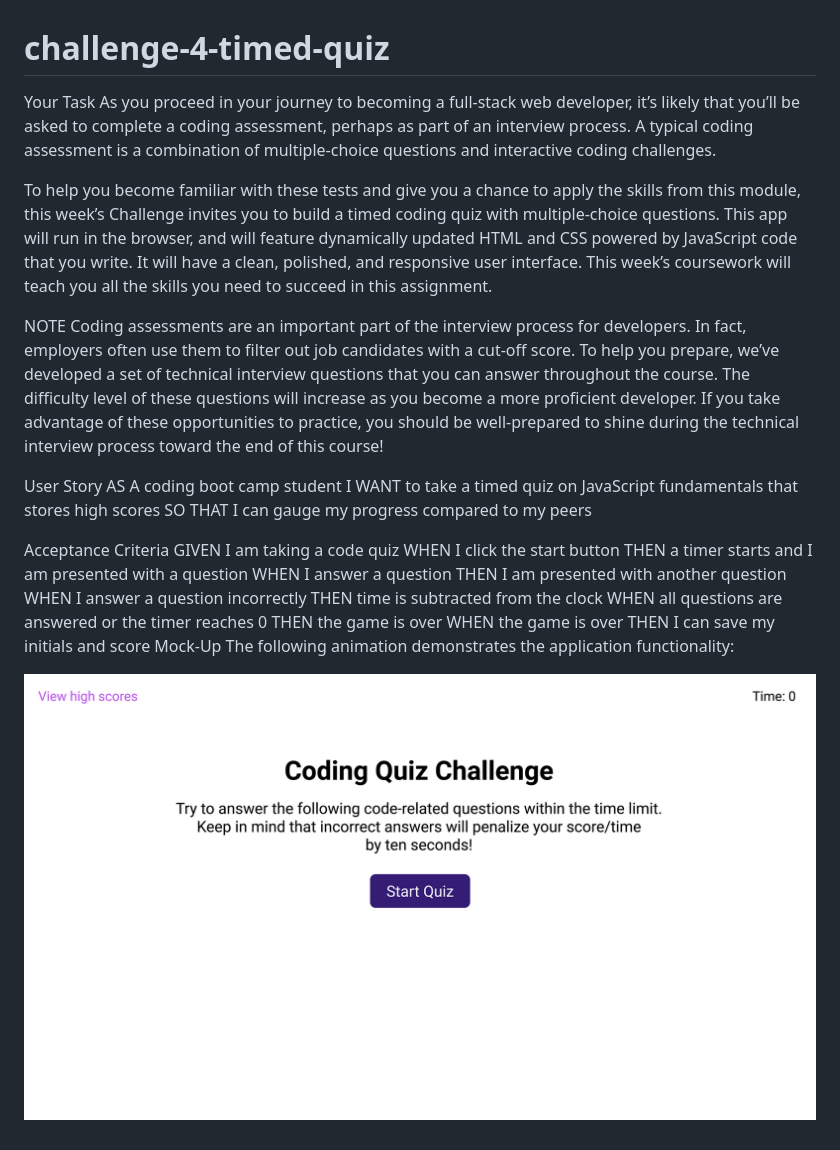
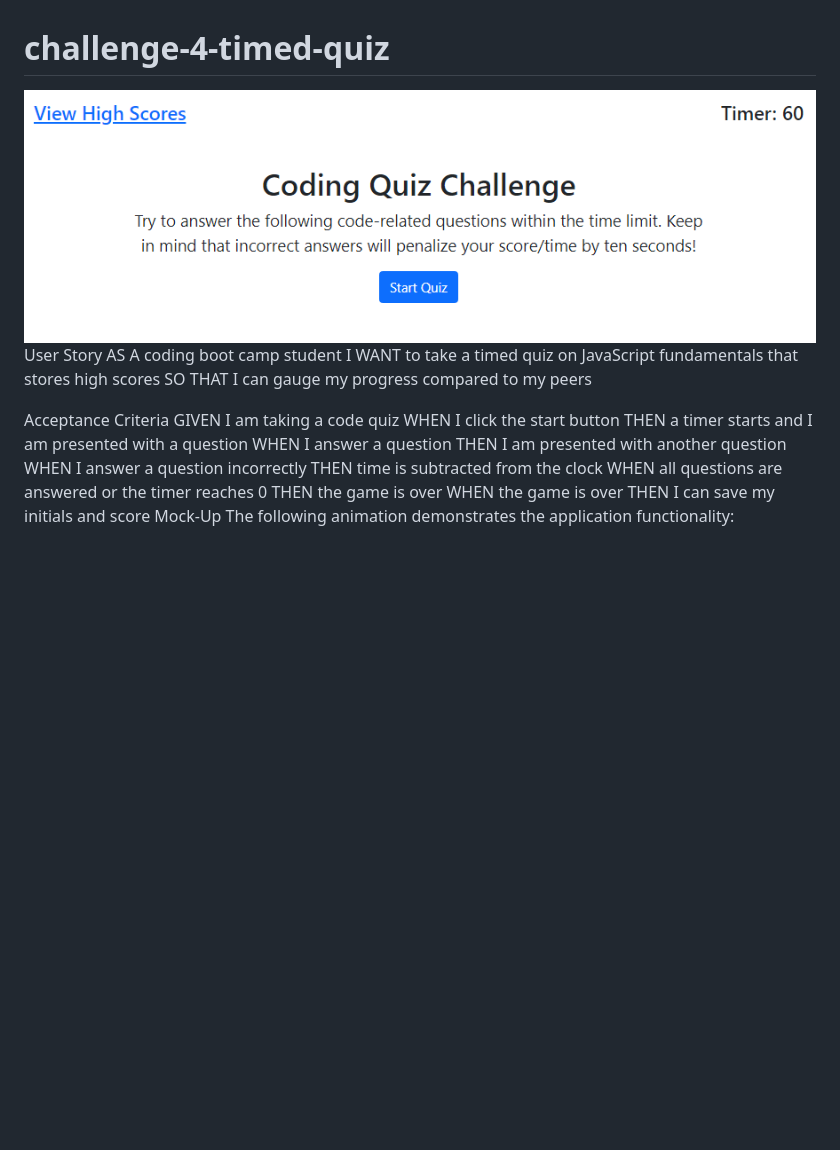
Before and after one commit to mannygarcia98/challenge-4-timed-quiz, a Markdown page: README.md, the part around the change. Rendered like a GitHub page; pictures changed too: assets/images/quiz-screenshot.png (added); blank space fills up the shorter version.

```diff
--- a/README.md
+++ b/README.md
@@ -1,13 +1,6 @@
 # challenge-4-timed-quiz
 
-Your Task
-As you proceed in your journey to becoming a full-stack web developer, it’s likely that you’ll be asked to complete a coding assessment, perhaps as part of an interview process. A typical coding assessment is a combination of multiple-choice questions and interactive coding challenges.
-
-To help you become familiar with these tests and give you a chance to apply the skills from this module, this week’s Challenge invites you to build a timed coding quiz with multiple-choice questions. This app will run in the browser, and will feature dynamically updated HTML and CSS powered by JavaScript code that you write. It will have a clean, polished, and responsive user interface. This week’s coursework will teach you all the skills you need to succeed in this assignment.
-
-NOTE
-Coding assessments are an important part of the interview process for developers. In fact, employers often use them to filter out job candidates with a cut-off score. To help you prepare, we’ve developed a set of technical interview questions that you can answer throughout the course. The difficulty level of these questions will increase as you become a more proficient developer. If you take advantage of these opportunities to practice, you should be well-prepared to shine during the technical interview process toward the end of this course!
-
+![](./assets/images/quiz-screenshot.png)
 User Story
 AS A coding boot camp student
 I WANT to take a timed quiz on JavaScript fundamentals that stores high scores
@@ -27,5 +20,3 @@ WHEN the game is over
 THEN I can save my initials and score
 Mock-Up
 The following animation demonstrates the application functionality:
-
-![](./04-web-apis-homework-demo.gif)
```
Also changed, not shown: 1 other file.
